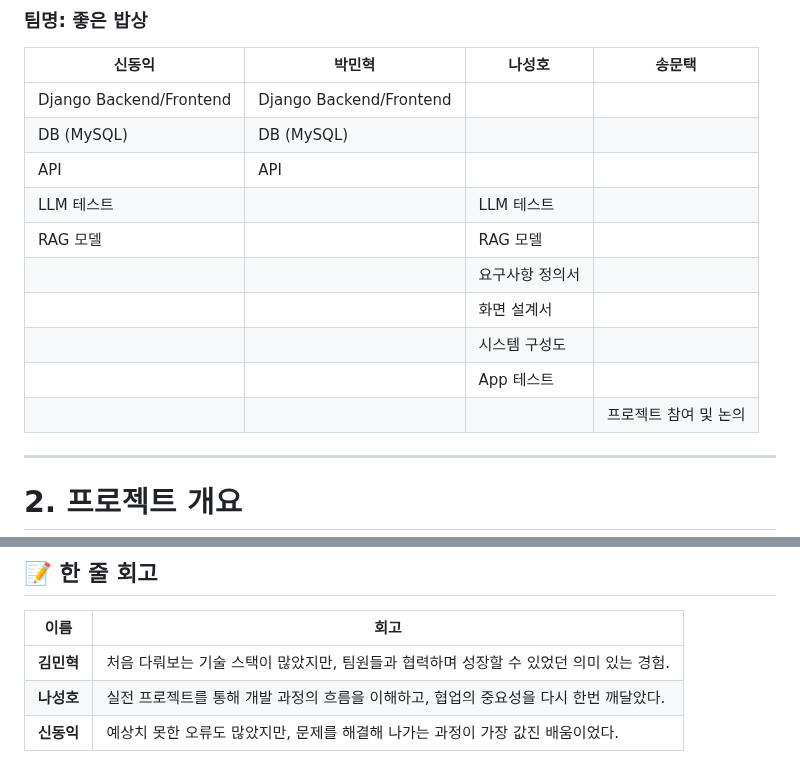
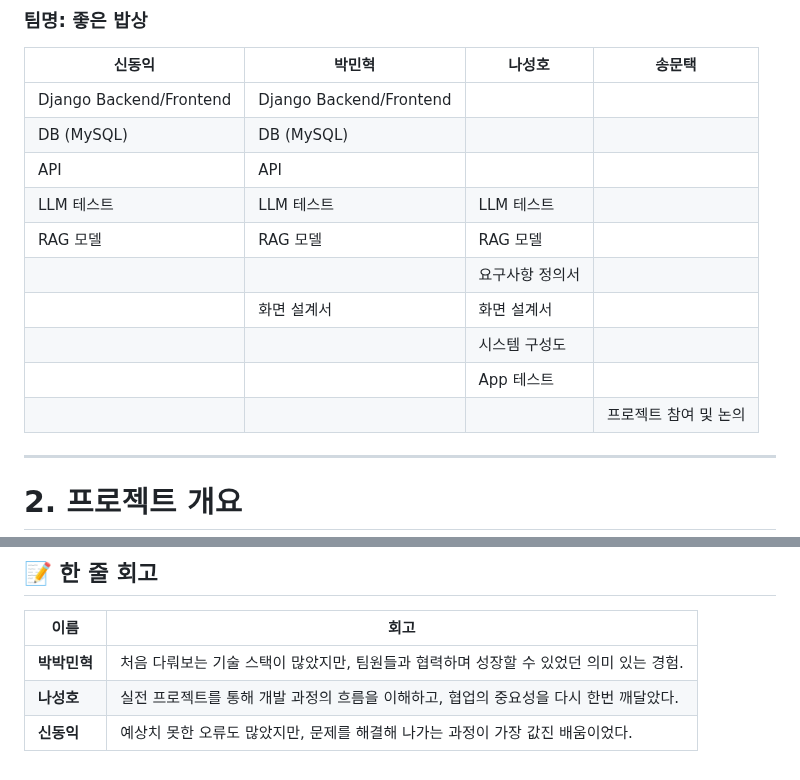
Before and after one commit to SKNETWORKS-FAMILY-AICAMP/SKN07-4th-4Team, a Markdown page: README.md, 2 parts joined by grey strips. Drawn GitHub-style.

```diff
--- a/README.md
+++ b/README.md
@@ -8,16 +8,16 @@
 
 | **신동익**          | **박민혁**           | **나성호**               | **송문택**         |
 |--------------------|----------------------|--------------------------|--------------------|
-| Django Backend/Frontend | Django Backend/Frontend |                        |                    |
+| Django Backend/Frontend | Django Backend/Frontend |                   |                    |
 | DB (MySQL)         | DB (MySQL)           |                        |                    |
 | API                | API                  |                        |                    |
-| LLM 테스트         |                      | LLM 테스트             |                    |
-| RAG 모델           |                      | RAG 모델               |                    |
+| LLM 테스트         | LLM 테스트           | LLM 테스트             |                    |
+| RAG 모델           | RAG 모델              | RAG 모델               |                    |
 |                    |                      | 요구사항 정의서        |                    |
-|                    |                      | 화면 설계서            |                    |
+|                    |화면 설계서            | 화면 설계서            |                    |
 |                    |                      | 시스템 구성도          |                    |
 |                    |                      | App 테스트             |                    |
-|                   |                      |                        | 프로젝트 참여 및 논의 |
+|                    |                      |                        | 프로젝트 참여 및 논의 |
 
 
 
@@ -103,6 +103,6 @@ AI가 자동으로 핵심 내용을 요약해주는 서비스
 
 | 이름   | 회고 |
 |--------|--------------------------------------------------------------|
-| **김민혁** | 처음 다뤄보는 기술 스택이 많았지만, 팀원들과 협력하며 성장할 수 있었던 의미 있는 경험. |
+| **박박민혁** | 처음 다뤄보는 기술 스택이 많았지만, 팀원들과 협력하며 성장할 수 있었던 의미 있는 경험. |
 | **나성호** | 실전 프로젝트를 통해 개발 과정의 흐름을 이해하고, 협업의 중요성을 다시 한번 깨달았다. |
 | **신동익** | 예상치 못한 오류도 많았지만, 문제를 해결해 나가는 과정이 가장 값진 배움이었다. |
```
